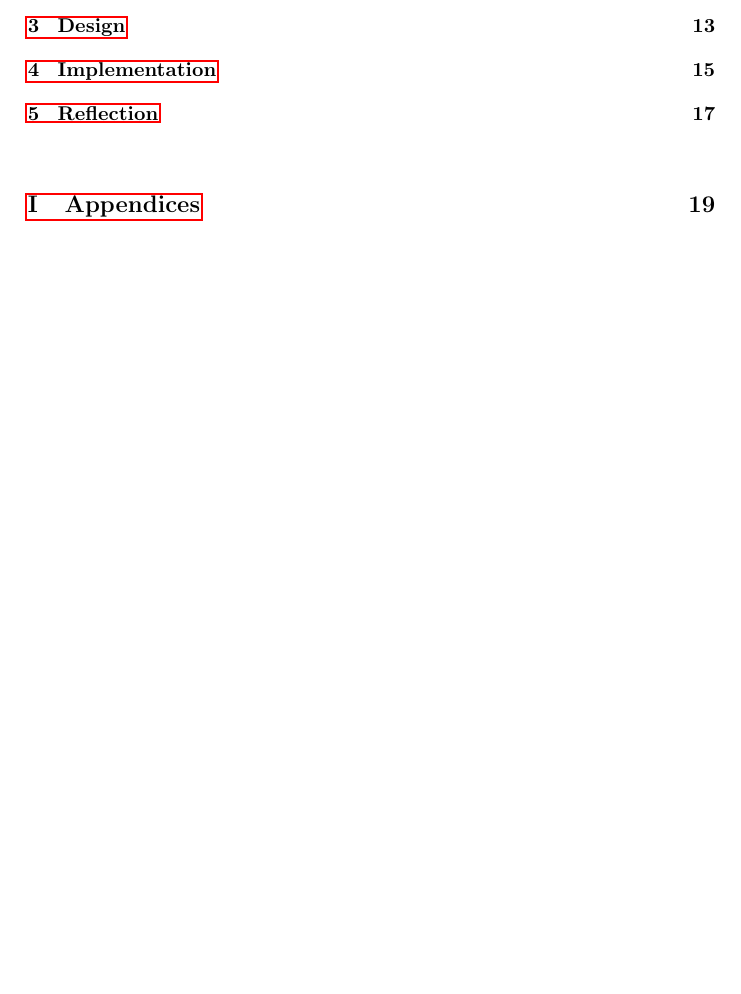
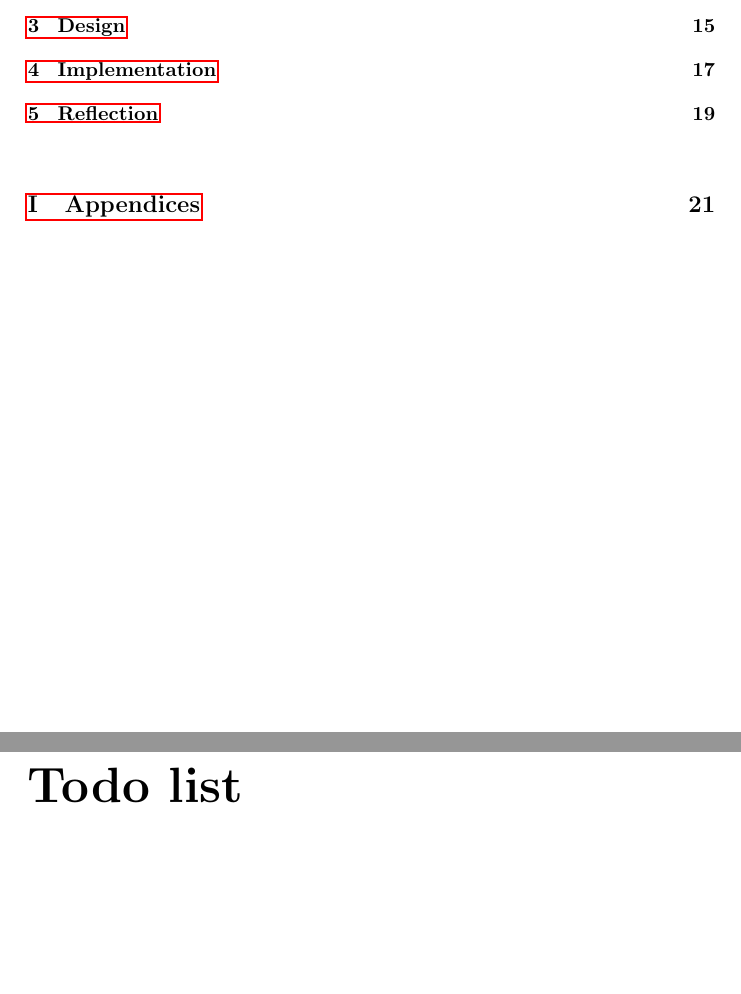
Before and after one commit to Ezphares/sw705e13, a LaTeX document (report/master.tex): part of page 7 of 21 before the commit and two parts of pages 7 and 9 of 23 after it, the two joined at a grey line, cut so that both start at the same text, the shorter picture padded with empty space. Compiled offline with pdfLaTeX.

Commit message:
Added todo list to the report

```diff
--- a/report/master.tex
+++ b/report/master.tex
@@ -18,6 +18,9 @@
 \tableofcontents
 \cleardoublepage
 \pagestyle{plain}
+
+\pdfbookmark{Todo List}{todo}
+\listoftodos
 
 %input main content here
 \input{tex/introduction/chapter}
```
